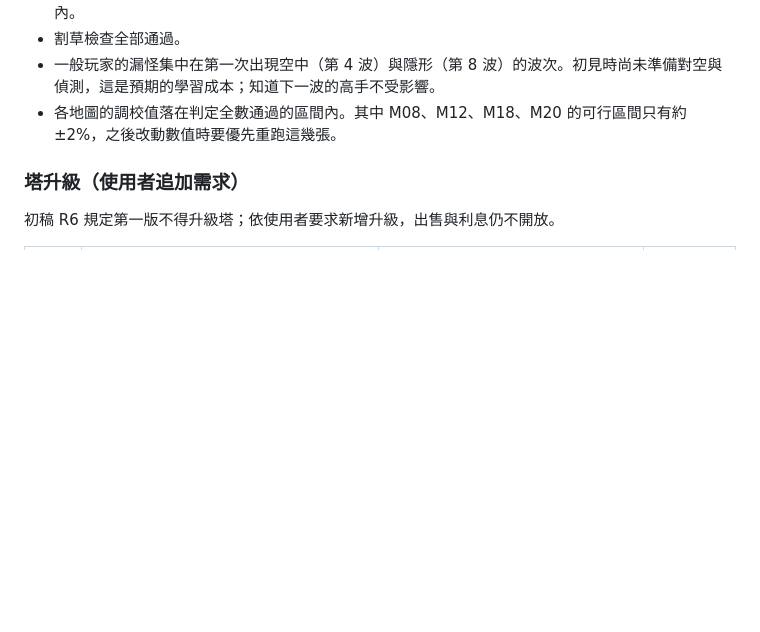
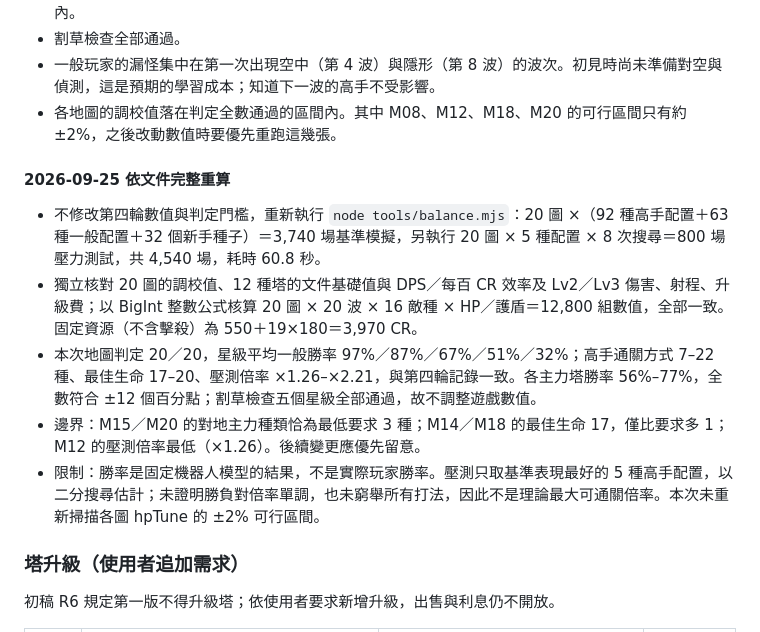
Before and after one commit to YueyuHoshizora/StarwardBastion, a Markdown page: docs/規格補完提案.md, the part around the change. Drawn GitHub-style; blank space fills up the shorter version.

Commit message:
平衡重算：依文件核對公式與數值，完成全地圖4540場模擬並記錄限制

```diff
--- a/docs/規格補完提案.md
+++ b/docs/規格補完提案.md
@@ -281,6 +281,15 @@
 - 一般玩家的漏怪集中在第一次出現空中（第 4 波）與隱形（第 8 波）的波次。初見時尚未準備對空與偵測，這是預期的學習成本；知道下一波的高手不受影響。
 - 各地圖的調校值落在判定全數通過的區間內。其中 M08、M12、M18、M20 的可行區間只有約 ±2%，之後改動數值時要優先重跑這幾張。
 
+#### 2026-09-25 依文件完整重算
+
+- 不修改第四輪數值與判定門檻，重新執行 `node tools/balance.mjs`：20 圖 ×（92 種高手配置＋63 種一般配置＋32 個新手種子）＝3,740 場基準模擬，另執行 20 圖 × 5 種配置 × 8 次搜尋＝800 場壓力測試，共 4,540 場，耗時 60.8 秒。
+- 獨立核對 20 圖的調校值、12 種塔的文件基礎值與 DPS／每百 CR 效率及 Lv2／Lv3 傷害、射程、升級費；以 BigInt 整數公式核算 20 圖 × 20 波 × 16 敵種 × HP／護盾＝12,800 組數值，全部一致。固定資源（不含擊殺）為 550＋19×180＝3,970 CR。
+- 本次地圖判定 20／20，星級平均一般勝率 97%／87%／67%／51%／32%；高手通關方式 7–22 種、最佳生命 17–20、壓測倍率 ×1.26–×2.21，與第四輪記錄一致。各主力塔勝率 56%–77%，全數符合 ±12 個百分點；割草檢查五個星級全部通過，故不調整遊戲數值。
+- 邊界：M15／M20 的對地主力種類恰為最低要求 3 種；M14／M18 的最佳生命 17，僅比要求多 1；M12 的壓測倍率最低（×1.26）。後續變更應優先留意。
+- 限制：勝率是固定機器人模型的結果，不是實際玩家勝率。壓測只取基準表現最好的 5 種高手配置，以二分搜尋估計；未證明勝負對倍率單調，也未窮舉所有打法，因此不是理論最大可通關倍率。本次未重新掃描各圖 hpTune 的 ±2% 可行區間。
+
+
 ### 塔升級（使用者追加需求）
 
 初稿 R6 規定第一版不得升級塔；依使用者要求新增升級，出售與利息仍不開放。
```
Also changed, not shown: ACCEPTANCE.md (+1 -1 lines).
